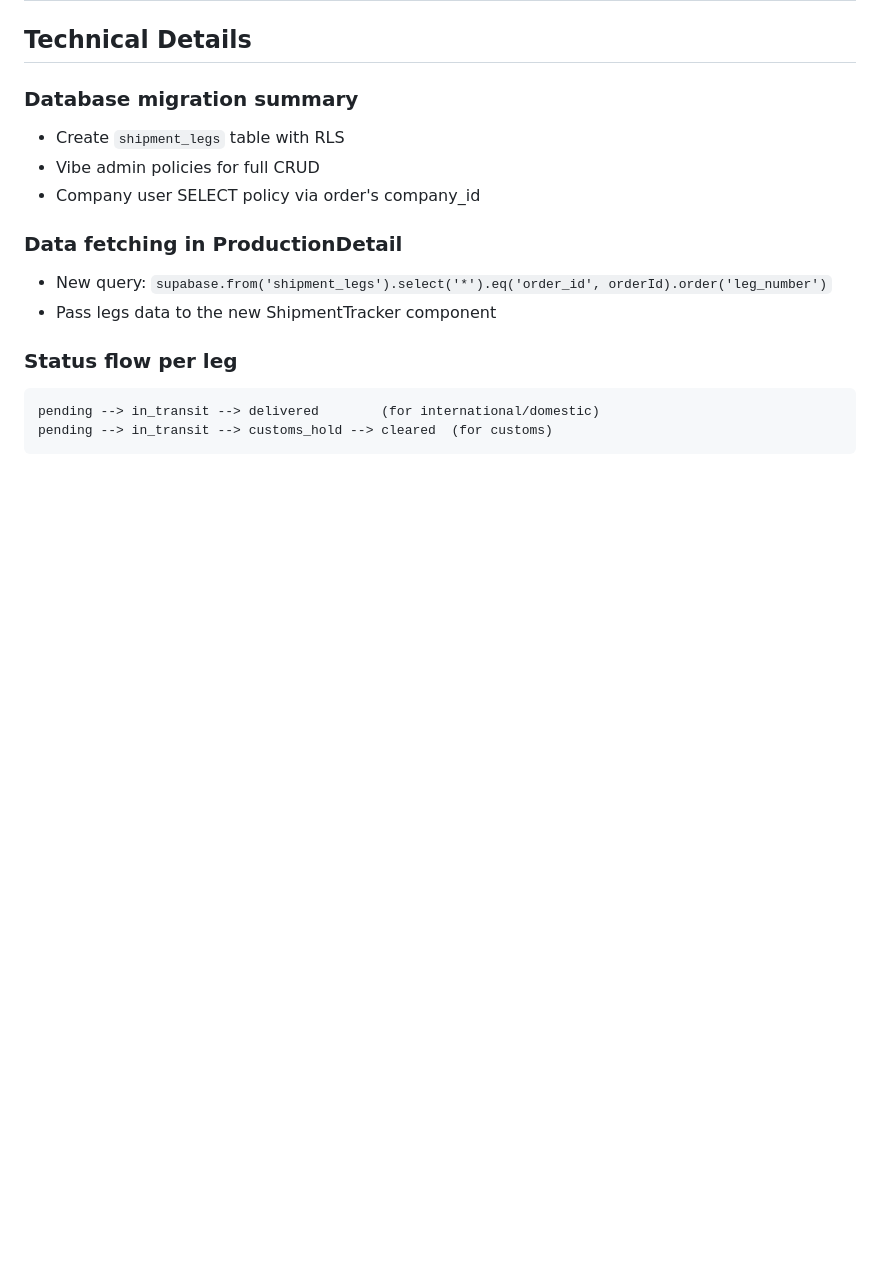
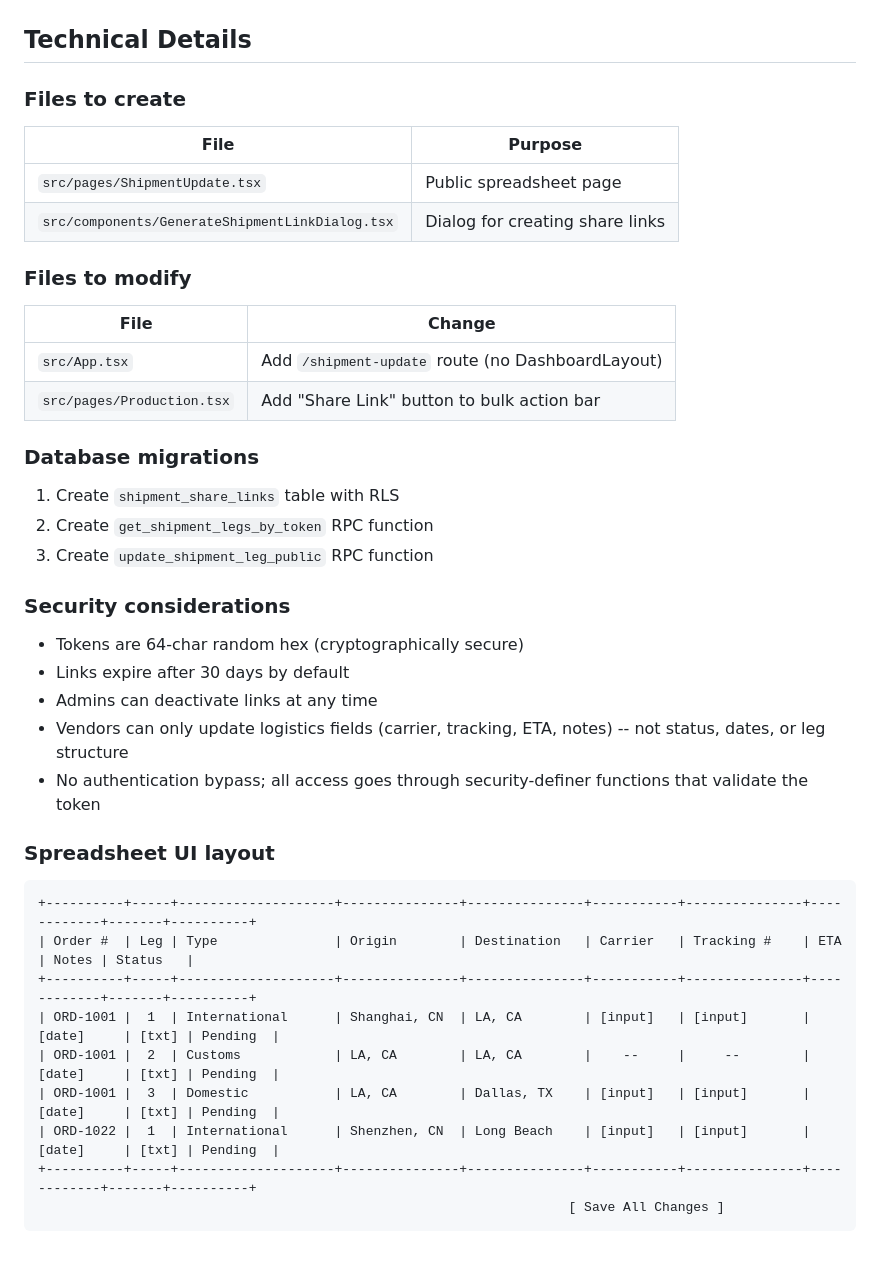
Before and after one commit to rileyfinn22/mfused-nexus-09, a Markdown page: .lovable/plan.md, the part around one of its changes. Rendered like a GitHub page; blank space fills up the shorter version.

````diff
--- a/.lovable/plan.md
+++ b/.lovable/plan.md
@@ -122,17 +70,39 @@ When an admin adds shipping legs:
 
 ## Technical Details
 
-### Database migration summary
-- Create `shipment_legs` table with RLS
-- Vibe admin policies for full CRUD
-- Company user SELECT policy via order's company_id
+### Files to create
+| File | Purpose |
+|------|---------|
+| `src/pages/ShipmentUpdate.tsx` | Public spreadsheet page |
+| `src/components/GenerateShipmentLinkDialog.tsx` | Dialog for creating share links |
 
-### Data fetching in ProductionDetail
-- New query: `supabase.from('shipment_legs').select('*').eq('order_id', orderId).order('leg_number')`
-- Pass legs data to the new ShipmentTracker component
+### Files to modify
+| File | Change |
+|------|--------|
+| `src/App.tsx` | Add `/shipment-update` route (no DashboardLayout) |
+| `src/pages/Production.tsx` | Add "Share Link" button to bulk action bar |
 
-### Status flow per leg
+### Database migrations
+1. Create `shipment_share_links` table with RLS
+2. Create `get_shipment_legs_by_token` RPC function
+3. Create `update_shipment_leg_public` RPC function
+
+### Security considerations
+- Tokens are 64-char random hex (cryptographically secure)
+- Links expire after 30 days by default
+- Admins can deactivate links at any time
+- Vendors can only update logistics fields (carrier, tracking, ETA, notes) -- not status, dates, or leg structure
+- No authentication bypass; all access goes through security-definer functions that validate the token
+
+### Spreadsheet UI layout
 ```text
-pending --> in_transit --> delivered        (for international/domestic)
-pending --> in_transit --> customs_hold --> cleared  (for customs)
++----------+-----+--------------------+---------------+---------------+-----------+---------------+------------+-------+----------+
+| Order #  | Leg | Type               | Origin        | Destination   | Carrier   | Tracking #    | ETA        | Notes | Status   |
++----------+-----+--------------------+---------------+---------------+-----------+---------------+------------+-------+----------+
+| ORD-1001 |  1  | International      | Shanghai, CN  | LA, CA        | [input]   | [input]       | [date]     | [txt] | Pending  |
+| ORD-1001 |  2  | Customs            | LA, CA        | LA, CA        |    --     |     --        | [date]     | [txt] | Pending  |
+| ORD-1001 |  3  | Domestic           | LA, CA        | Dallas, TX    | [input]   | [input]       | [date]     | [txt] | Pending  |
+| ORD-1022 |  1  | International      | Shenzhen, CN  | Long Beach    | [input]   | [input]       | [date]     | [txt] | Pending  |
++----------+-----+--------------------+---------------+---------------+-----------+---------------+------------+-------+----------+
+                                                                    [ Save All Changes ]
 ```
````
Also changed, not shown: other parts of .lovable/plan.md (+50 -102 lines).
